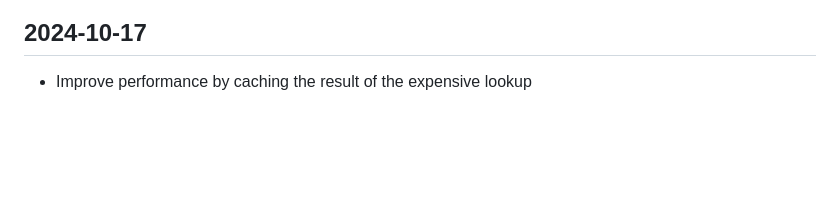
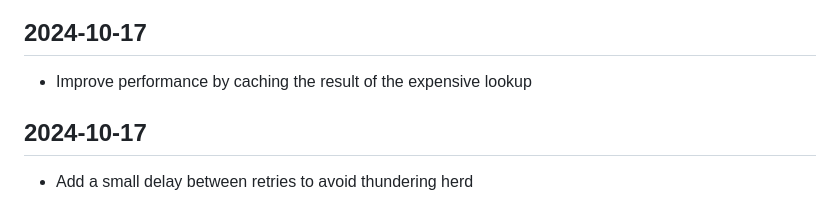
Before and after one commit to roscoe83/DocuMind, a Markdown page: CHANGELOG.md, the part around the change. GitHub-like rendering; blank space fills up the shorter version.

Commit message:
Update the changelog with the fixes included in this release

```diff
--- a/CHANGELOG.md
+++ b/CHANGELOG.md
@@ -114,3 +114,6 @@
 
 ## 2024-10-17
 - Improve performance by caching the result of the expensive lookup
+
+## 2024-10-17
+- Add a small delay between retries to avoid thundering herd
```
